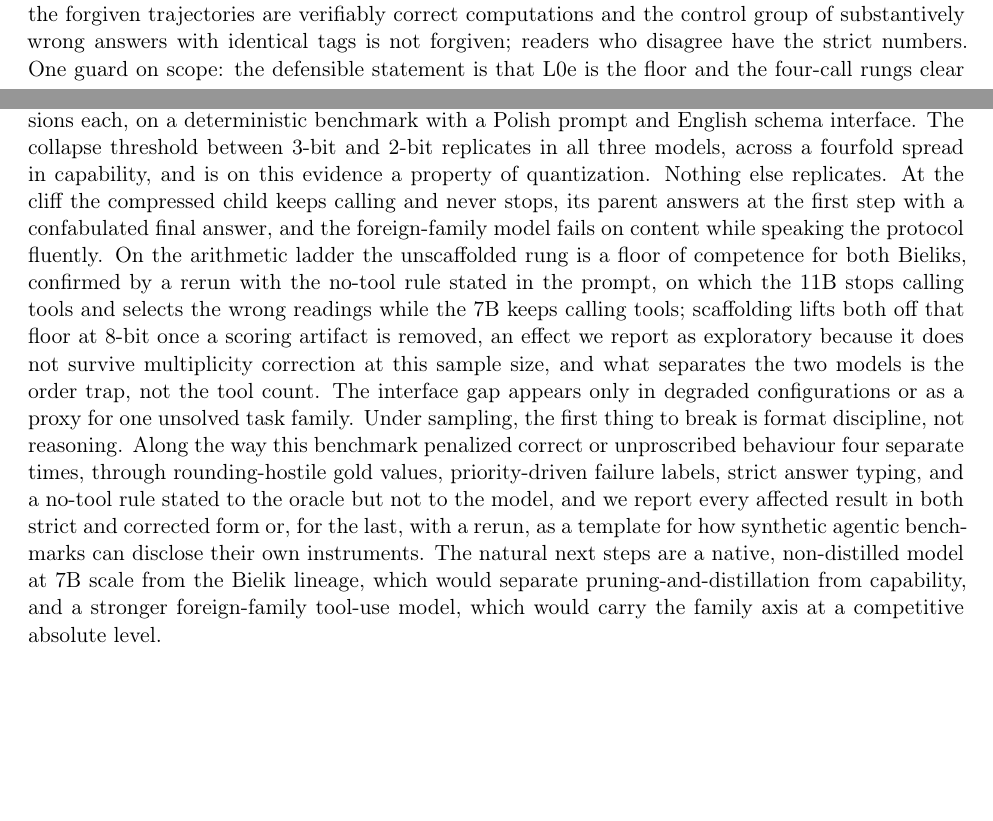
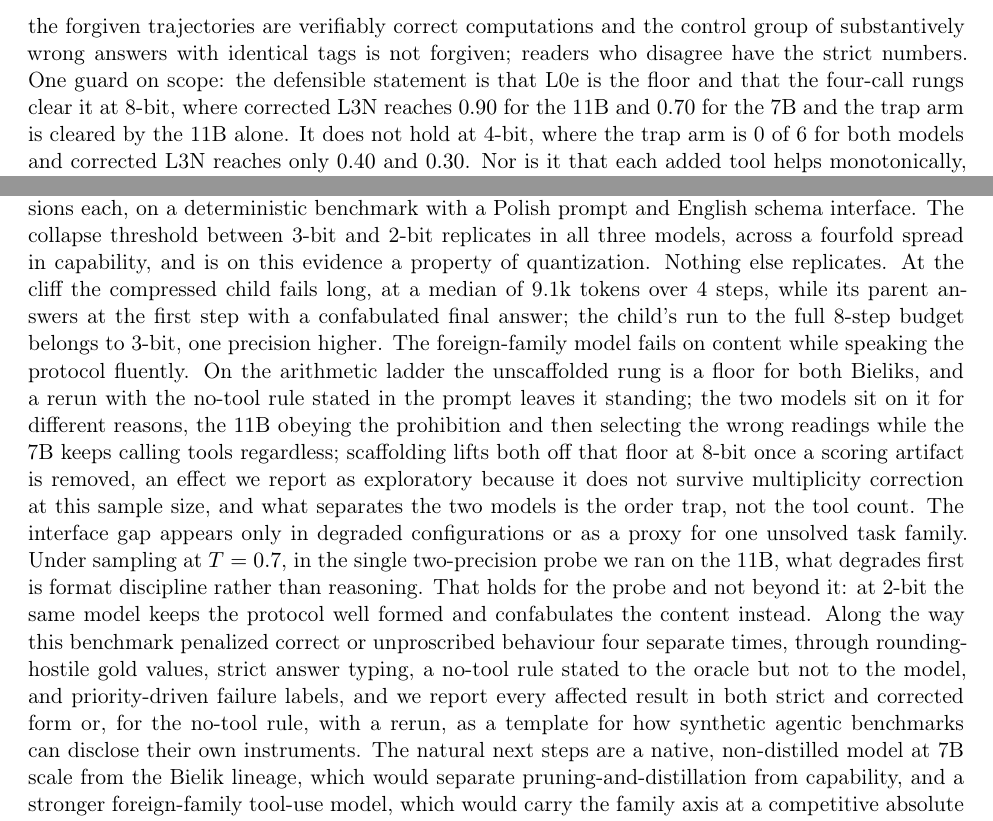
Before and after one commit to JakubPrejzner/polagentbench, a LaTeX paper (paper/polagentbench_paper.tex): two parts of pages 14 and 20 of 32 before the commit and two parts of pages 15 and 20 of 32 after it, joined at a grey line, cut so that both start at the same text, the shorter picture padded with empty space. Compiled offline with pdfLaTeX.

Commit message:
paper: artifact order, precision attribution, floor wording (review points 1-8)
Artifacts are now listed in section order everywhere (rounding, answer typing, no-tool
rule, taxonomy), matching the 1-2-3 numbering of Section 3.6 with the taxonomy named as
the fourth; "floor of competence rather than of instructions" replaced by the floor
standing with the two models on it for different reasons; "never stops" dropped at 2-bit
and the 8-step 26.8k figure returned to 3-bit in both abstract and conclusion; 37 of 64
qualified to "in all but one"; the 11B under L0e labelled as failing on content at Q8_0
and on protocol at Q4_K_M; "sized for one pre-planned contrast" replaced by "sized as a
mechanism probe", nothing having been pre-registered; "the four-call rungs clear it"
qualified to 8-bit with the 4-bit numbers given; the sampling claim scoped to its own
probe so it no longer contradicts Finding 2.

Compiles clean: 0 errors, 0 undefined references, 32 pages, 9 overfull hboxes (unchanged).

Co-Authored-By: Claude Opus 5 (1M context) <noreply@anthropic.com>
Claude-Session: https://claude.ai/code/session_019VANGKMSBJdEHsfhy7aDGC

```diff
--- a/paper/polagentbench_paper.tex
+++ b/paper/polagentbench_paper.tex
@@ -342,5 +342,5 @@ Four things are true at once, and stating them separately is the point of the du
 
-\paragraph{Scaffolding lifts both models off the floor, as an exploratory observation.} With L0e as the baseline, routing the identical computation through four explicit calls takes the 8-bit 11B from 1/10 to 9/10 at the corrected rate ($n_{01}=8$, $n_{10}=0$, exact McNemar $p=0.0078$) and the 8-bit 7B from 0/10 to 7/10 ($n_{01}=7$, $p=0.016$); at the strict rate the 11B moves only through the trap arm (L3T 6/6 against L0e 0/6, $p=0.031$) and the 7B not at all. The difference between the two rates \emph{is} the typing artifact: the 7B computes the right number through the full chain and then returns it as an object instead of a string. Table~\ref{tab:laddermcnemar} declares the family of twelve contrasts these belong to, and after Holm correction none of them survives (adjusted $p=0.094$, $0.17$ and $0.31$ for the three that are nominally significant). That is a matter of design rather than of effect size: with ten instances per rung the smallest attainable exact $p$ is $0.002$ with all ten instances discordant and $0.0039$ with nine, while Holm's threshold for the smallest of twelve $p$-values is $0.0042$, so only a near-perfect split could survive, and the ladder was sized for one pre-planned contrast, not for a confirmatory test after correction. We therefore report scaffolding as an exploratory observation: a large, one-directional lift at 8-bit under the corrected reading, which we consider the honest one because the forgiven trajectories are verifiably correct computations and the control group of substantively wrong answers with identical tags is not forgiven; readers who disagree have the strict numbers. One guard on scope: the defensible statement is that L0e is the floor and the four-call rungs clear it, not that each added tool helps monotonically, since L3N sits below L2 in several strict cells; the gradient is a contrast between no scaffolding and full scaffolding, not a staircase.
+\paragraph{Scaffolding lifts both models off the floor, as an exploratory observation.} With L0e as the baseline, routing the identical computation through four explicit calls takes the 8-bit 11B from 1/10 to 9/10 at the corrected rate ($n_{01}=8$, $n_{10}=0$, exact McNemar $p=0.0078$) and the 8-bit 7B from 0/10 to 7/10 ($n_{01}=7$, $p=0.016$); at the strict rate the 11B moves only through the trap arm (L3T 6/6 against L0e 0/6, $p=0.031$) and the 7B not at all. The difference between the two rates \emph{is} the typing artifact: the 7B computes the right number through the full chain and then returns it as an object instead of a string. Table~\ref{tab:laddermcnemar} declares the family of twelve contrasts these belong to, and after Holm correction none of them survives (adjusted $p=0.094$, $0.17$ and $0.31$ for the three that are nominally significant). That is a matter of design rather than of effect size: with ten instances per rung the smallest attainable exact $p$ is $0.002$ with all ten instances discordant and $0.0039$ with nine, while Holm's threshold for the smallest of twelve $p$-values is $0.0042$, so only a near-perfect split could survive, and the ladder was sized as a mechanism probe, ten instances per rung, not as a confirmatory test. We therefore report scaffolding as an exploratory observation: a large, one-directional lift at 8-bit under the corrected reading, which we consider the honest one because the forgiven trajectories are verifiably correct computations and the control group of substantively wrong answers with identical tags is not forgiven; readers who disagree have the strict numbers. One guard on scope: the defensible statement is that L0e is the floor and that the four-call rungs clear it at 8-bit, where corrected L3N reaches $0.90$ for the 11B and $0.70$ for the 7B and the trap arm is cleared by the 11B alone. It does not hold at 4-bit, where the trap arm is 0 of 6 for both models and corrected L3N reaches only $0.40$ and $0.30$. Nor is it that each added tool helps monotonically, since L3N sits below L2 in several strict cells; the gradient is a contrast between no scaffolding and full scaffolding, not a staircase.
 
 \paragraph{What separates the models is the trap, not the tool count.} The two four-call arms share their length and their gold value and differ in whether the chain runs through \texttt{find\_nearest\_city} and its order trap; they also differ in which tools they call and in where the averaging happens, so the arm contrast isolates the trap only up to those design differences. On the trap-free arm both models succeed at 8-bit once typing is corrected (0.90 against 0.70). On the trap arm they split absolutely at 8-bit: 6 of 6 for the 11B, 0 of 6 for the 7B, at every rate. The pilot ladder's original reading, that the 7B has a flat scaffolding-independent floor, was therefore a compound of two effects the pilot could not distinguish: a genuine inability to survive the order trap, and a scoring artifact on the trap-free computation. The extended design separates them. Within the Bielik family, surviving the order trap is a capability the parent has and the pruned-and-distilled child lacks at 8-bit and at 3-bit; at 4-bit and 2-bit both models score 0 of 6 on the trap arm.
 
@@ -455,7 +455,7 @@ Our original hypothesis H1, that quantization erodes agentic ability before gene
 \end{itemize}
 
 \section{Conclusion}
-We measured agentic tool use under GGUF quantization for three Polish-focused models spanning two axes of variation, compression within a family and a change of pretraining family, at six precisions each, on a deterministic benchmark with a Polish prompt and English schema interface. The collapse threshold between 3-bit and 2-bit replicates in all three models, across a fourfold spread in capability, and is on this evidence a property of quantization. Nothing else replicates. At the cliff the compressed child keeps calling and never stops, its parent answers at the first step with a confabulated final answer, and the foreign-family model fails on content while speaking the protocol fluently. On the arithmetic ladder the unscaffolded rung is a floor of competence for both Bieliks, confirmed by a rerun with the no-tool rule stated in the prompt, on which the 11B stops calling tools and selects the wrong readings while the 7B keeps calling tools; scaffolding lifts both off that floor at 8-bit once a scoring artifact is removed, an effect we report as exploratory because it does not survive multiplicity correction at this sample size, and what separates the two models is the order trap, not the tool count. The interface gap appears only in degraded configurations or as a proxy for one unsolved task family. Under sampling, the first thing to break is format discipline, not reasoning. Along the way this benchmark penalized correct or unproscribed behaviour four separate times, through rounding-hostile gold values, priority-driven failure labels, strict answer typing, and a no-tool rule stated to the oracle but not to the model, and we report every affected result in both strict and corrected form or, for the last, with a rerun, as a template for how synthetic agentic benchmarks can disclose their own instruments. The natural next steps are a native, non-distilled model at 7B scale from the Bielik lineage, which would separate pruning-and-distillation from capability, and a stronger foreign-family tool-use model, which would carry the family axis at a competitive absolute level.
+We measured agentic tool use under GGUF quantization for three Polish-focused models spanning two axes of variation, compression within a family and a change of pretraining family, at six precisions each, on a deterministic benchmark with a Polish prompt and English schema interface. The collapse threshold between 3-bit and 2-bit replicates in all three models, across a fourfold spread in capability, and is on this evidence a property of quantization. Nothing else replicates. At the cliff the compressed child fails long, at a median of 9.1k tokens over 4 steps, while its parent answers at the first step with a confabulated final answer; the child's run to the full 8-step budget belongs to 3-bit, one precision higher. The foreign-family model fails on content while speaking the protocol fluently. On the arithmetic ladder the unscaffolded rung is a floor for both Bieliks, and a rerun with the no-tool rule stated in the prompt leaves it standing; the two models sit on it for different reasons, the 11B obeying the prohibition and then selecting the wrong readings while the 7B keeps calling tools regardless; scaffolding lifts both off that floor at 8-bit once a scoring artifact is removed, an effect we report as exploratory because it does not survive multiplicity correction at this sample size, and what separates the two models is the order trap, not the tool count. The interface gap appears only in degraded configurations or as a proxy for one unsolved task family. Under sampling at $T=0.7$, in the single two-precision probe we ran on the 11B, what degrades first is format discipline rather than reasoning. That holds for the probe and not beyond it: at 2-bit the same model keeps the protocol well formed and confabulates the content instead. Along the way this benchmark penalized correct or unproscribed behaviour four separate times, through rounding-hostile gold values, strict answer typing, a no-tool rule stated to the oracle but not to the model, and priority-driven failure labels, and we report every affected result in both strict and corrected form or, for the no-tool rule, with a rerun, as a template for how synthetic agentic benchmarks can disclose their own instruments. The natural next steps are a native, non-distilled model at 7B scale from the Bielik lineage, which would separate pruning-and-distillation from capability, and a stronger foreign-family tool-use model, which would carry the family axis at a competitive absolute level.
 
 \section*{Reproducibility}
 \begin{sloppypar}
```
Also changed, not shown: paper/polagentbench_paper.tex (6 more changed lines).
